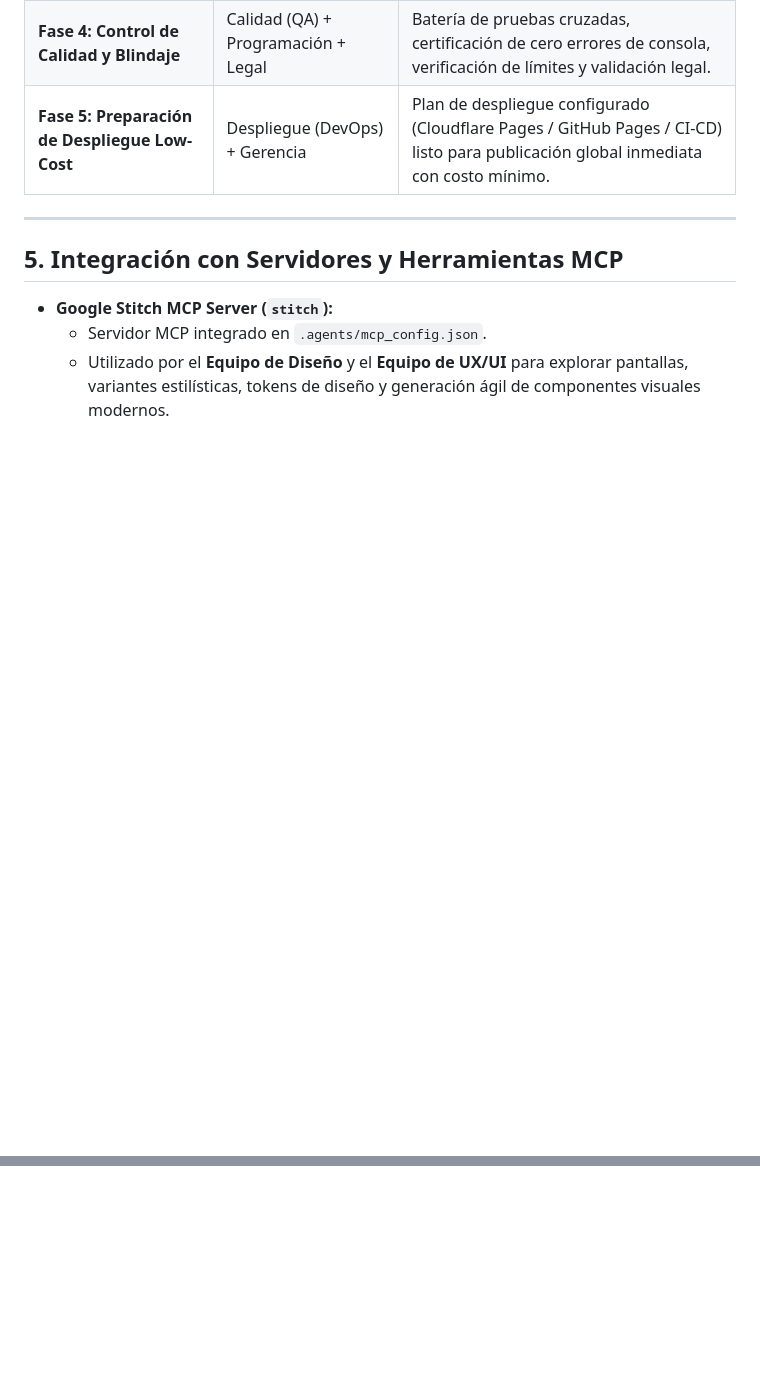
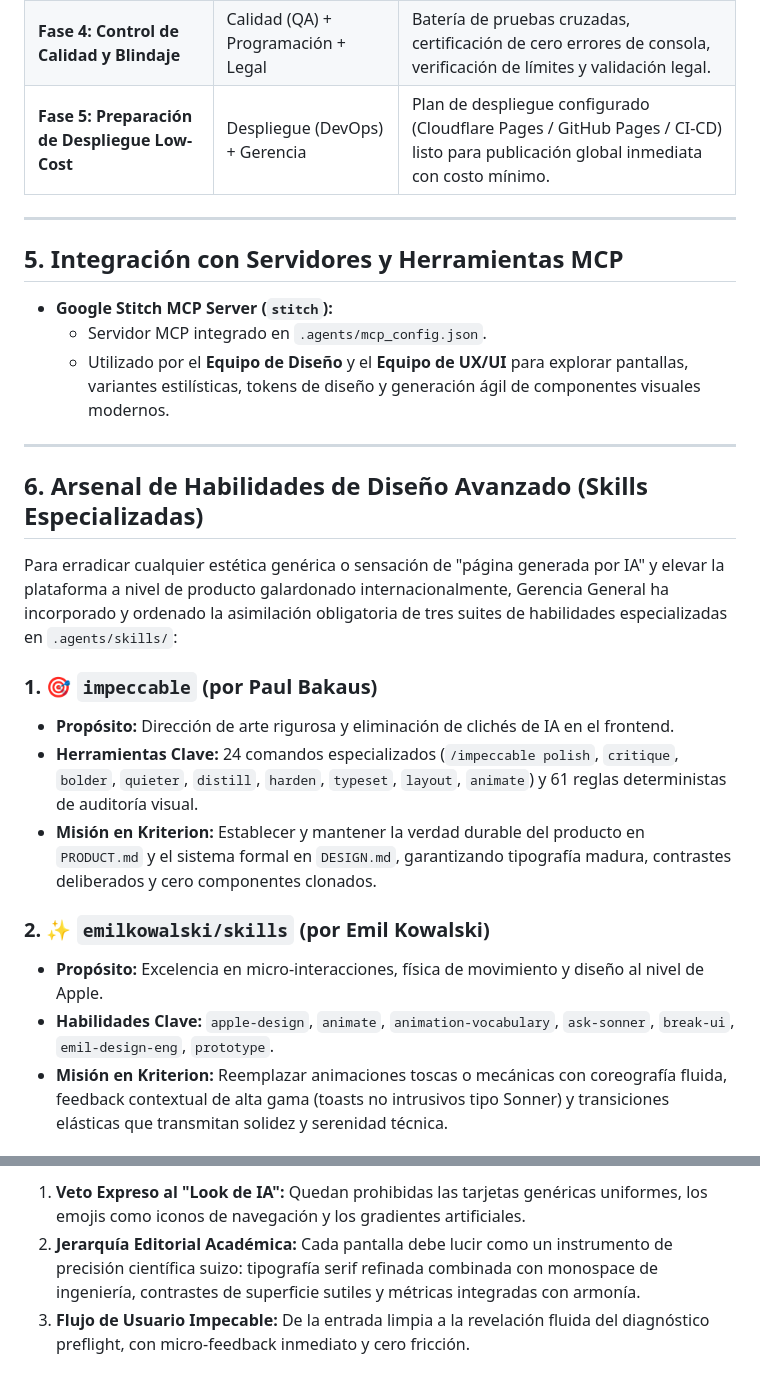
Before and after one commit to ByCarlox/Zero-IA, a Markdown page: AGENTS.md, 2 parts joined by grey strips. Rendered like a GitHub page; blank space fills up the shorter version.

Commit message:
feat(design): integrate impeccable, emilkowalski, and taste-skill design authorities

```diff
--- a/AGENTS.md
+++ b/AGENTS.md
@@ -245,3 +245,20 @@ Tras una sesión de deliberación estratégica entre el **Gerente General** y el
 - **Google Stitch MCP Server (`stitch`):**
   - Servidor MCP integrado en `.agents/mcp_config.json`.
   - Utilizado por el **Equipo de Diseño** y el **Equipo de UX/UI** para explorar pantallas, variantes estilísticas, tokens de diseño y generación ágil de componentes visuales modernos.
+
+---
+
+## 6. Arsenal de Habilidades de Diseño Avanzado (Skills Especializadas)
+
+Para erradicar cualquier estética genérica o sensación de "página generada por IA" y elevar la plataforma a nivel de producto galardonado internacionalmente, Gerencia General ha incorporado y ordenado la asimilación obligatoria de tres suites de habilidades especializadas en `.agents/skills/`:
+
+### 1. 🎯 `impeccable` (por Paul Bakaus)
+- **Propósito:** Dirección de arte rigurosa y eliminación de clichés de IA en el frontend.
+- **Herramientas Clave:** 24 comandos especializados (`/impeccable polish`, `critique`, `bolder`, `quieter`, `distill`, `harden`, `typeset`, `layout`, `animate`) y 61 reglas deterministas de auditoría visual.
+- **Misión en Kriterion:** Establecer y mantener la verdad durable del producto en `PRODUCT.md` y el sistema formal en `DESIGN.md`, garantizando tipografía madura, contrastes deliberados y cero componentes clonados.
+
+### 2. ✨ `emilkowalski/skills` (por Emil Kowalski)
+- **Propósito:** Excelencia en micro-interacciones, física de movimiento y diseño al nivel de Apple.
+- **Habilidades Clave:** `apple-design`, `animate`, `animation-vocabulary`, `ask-sonner`, `break-ui`, `emil-design-eng`, `prototype`.
+- **Misión en Kriterion:** Reemplazar animaciones toscas o mecánicas con coreografía fluida, feedback contextual de alta gama (toasts no intrusivos tipo Sonner) y transiciones elásticas que transmitan solidez y serenidad técnica.
+
@@ -247,0 +288,3 @@ Tras una sesión de deliberación estratégica entre el **Gerente General** y el
+1. **Veto Expreso al "Look de IA":** Quedan prohibidas las tarjetas genéricas uniformes, los emojis como iconos de navegación y los gradientes artificiales.
+2. **Jerarquía Editorial Académica:** Cada pantalla debe lucir como un instrumento de precisión científica suizo: tipografía serif refinada combinada con monospace de ingeniería, contrastes de superficie sutiles y métricas integradas con armonía.
+3. **Flujo de Usuario Impecable:** De la entrada limpia a la revelación fluida del diagnóstico preflight, con micro-feedback inmediato y cero fricción.
```
Also changed, not shown: other parts of AGENTS.md (+23 -0 lines), DESIGN.md (added, +30 -0 lines), PRODUCT.md (added, +22 -0 lines).
